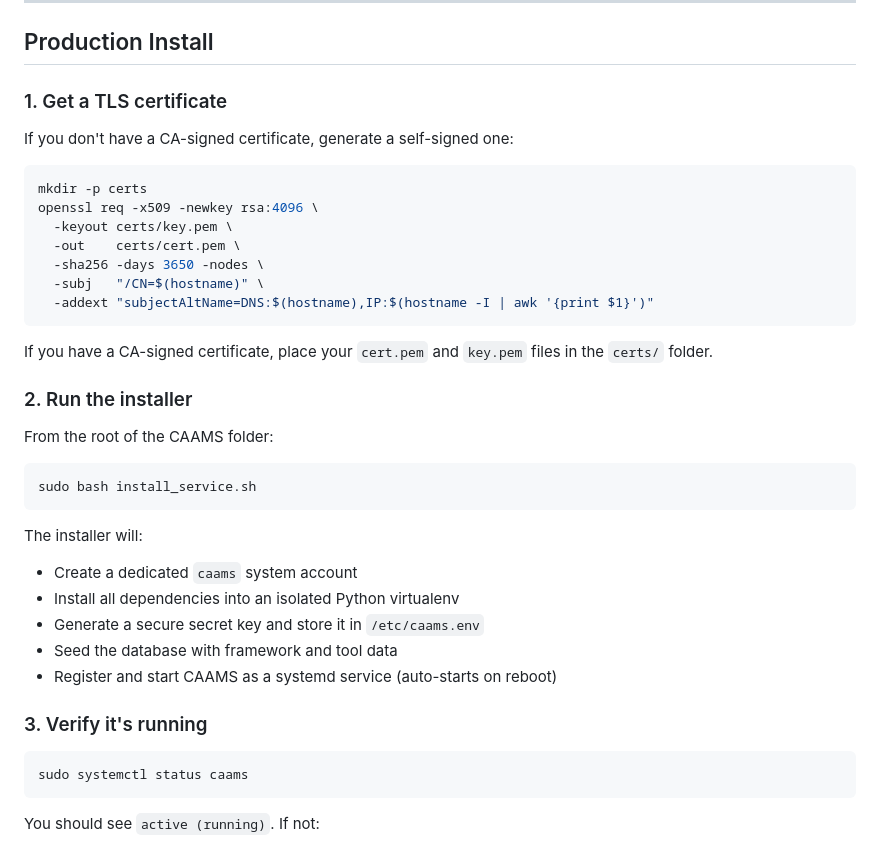
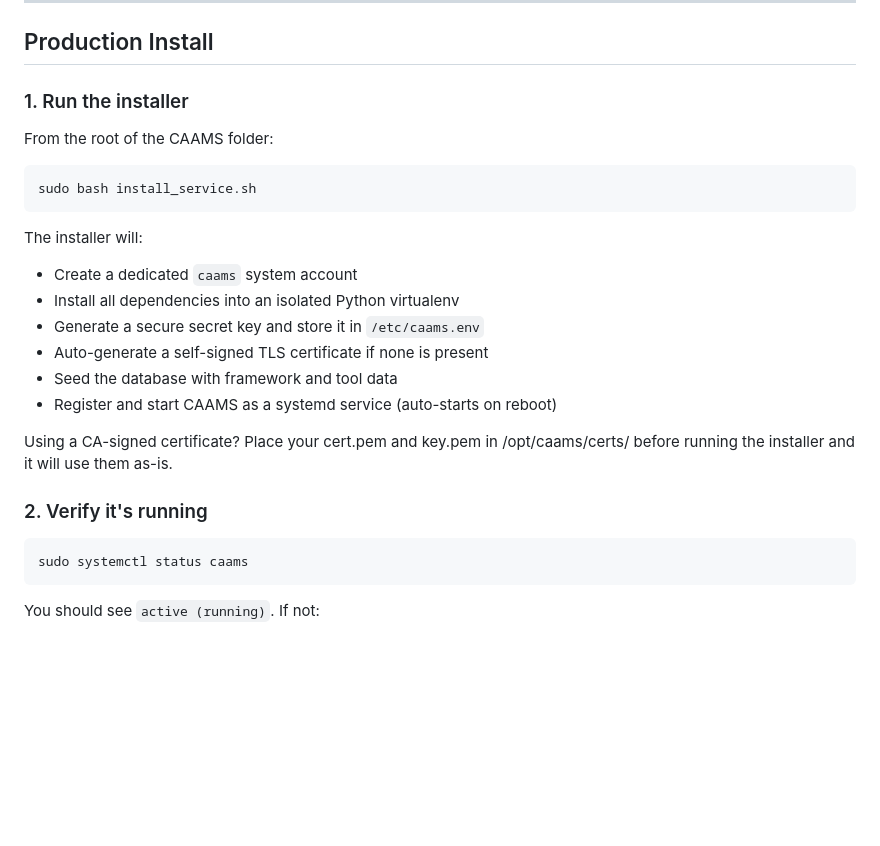
Before and after one commit to naterohrer/caams-prod, a Markdown page: README.md, the part around the change. Rendered like a GitHub page; blank space fills up the shorter version.

Commit message:
Update README.md
added auto-gen cert to readme

````diff
--- a/README.md
+++ b/README.md
@@ -26,23 +26,7 @@ A self-hosted tool for mapping your security tool stack against compliance frame
 
 ## Production Install
 
-### 1. Get a TLS certificate
-
-If you don't have a CA-signed certificate, generate a self-signed one:
-
-```bash
-mkdir -p certs
-openssl req -x509 -newkey rsa:4096 \
-  -keyout certs/key.pem \
-  -out    certs/cert.pem \
-  -sha256 -days 3650 -nodes \
-  -subj   "/CN=$(hostname)" \
-  -addext "subjectAltName=DNS:$(hostname),IP:$(hostname -I | awk '{print $1}')"
-```
-
-If you have a CA-signed certificate, place your `cert.pem` and `key.pem` files in the `certs/` folder.
-
-### 2. Run the installer
+### 1. Run the installer
 
 From the root of the CAAMS folder:
 
@@ -54,10 +38,13 @@ The installer will:
 - Create a dedicated `caams` system account
 - Install all dependencies into an isolated Python virtualenv
 - Generate a secure secret key and store it in `/etc/caams.env`
+- Auto-generate a self-signed TLS certificate if none is present
 - Seed the database with framework and tool data
 - Register and start CAAMS as a systemd service (auto-starts on reboot)
 
-### 3. Verify it's running
+Using a CA-signed certificate? Place your cert.pem and key.pem in /opt/caams/certs/ before running the installer and it will use them as-is.
+
+### 2. Verify it's running
 
 ```bash
 sudo systemctl status caams
````
